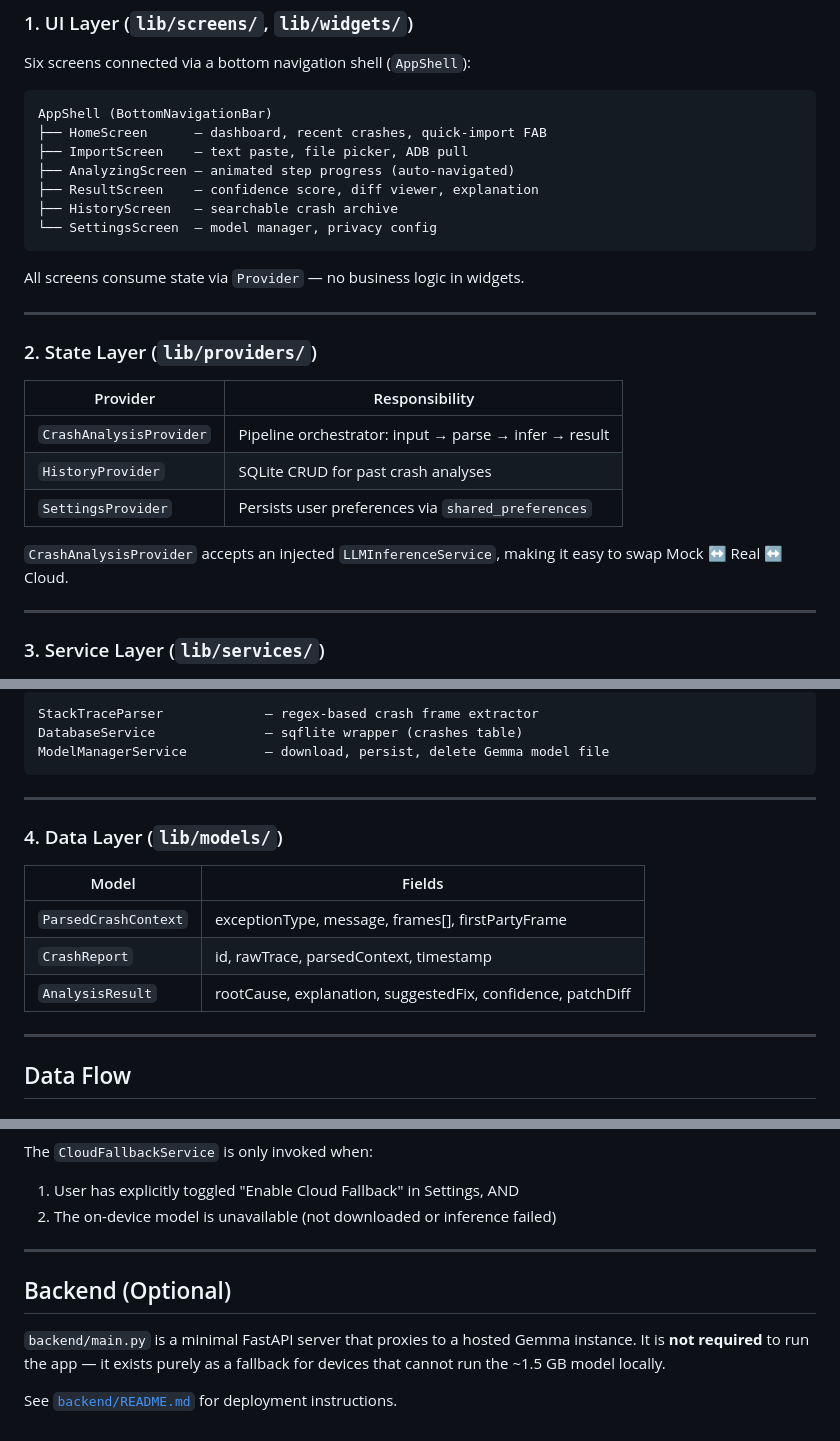
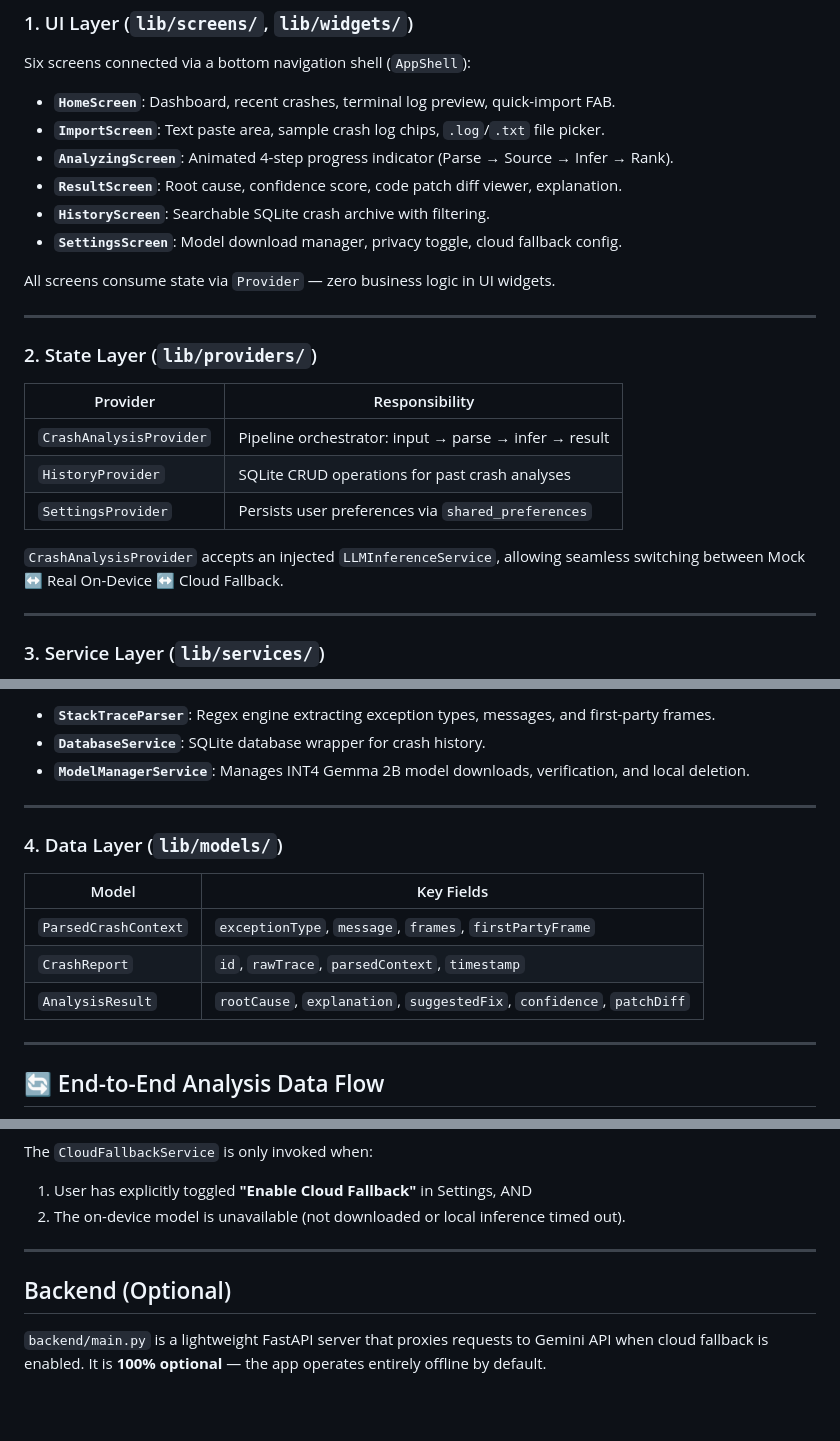
Before and after one commit to chandril-mallick/crashlens_ai, a Markdown page: docs/architecture.md, 3 parts joined by grey strips. Drawn GitHub-style; blank space fills up the shorter version.

````diff
--- a/docs/architecture.md
+++ b/docs/architecture.md
@@ -12,17 +77,14 @@ CrashLens AI is a Flutter application with a layered architecture designed for p
 
 Six screens connected via a bottom navigation shell (`AppShell`):
 
-```
-AppShell (BottomNavigationBar)
-├── HomeScreen      — dashboard, recent crashes, quick-import FAB
-├── ImportScreen    — text paste, file picker, ADB pull
-├── AnalyzingScreen — animated step progress (auto-navigated)
-├── ResultScreen    — confidence score, diff viewer, explanation
-├── HistoryScreen   — searchable crash archive
-└── SettingsScreen  — model manager, privacy config
-```
+- **`HomeScreen`**: Dashboard, recent crashes, terminal log preview, quick-import FAB.
+- **`ImportScreen`**: Text paste area, sample crash log chips, `.log`/`.txt` file picker.
+- **`AnalyzingScreen`**: Animated 4-step progress indicator (Parse → Source → Infer → Rank).
+- **`ResultScreen`**: Root cause, confidence score, code patch diff viewer, explanation.
+- **`HistoryScreen`**: Searchable SQLite crash archive with filtering.
+- **`SettingsScreen`**: Model download manager, privacy toggle, cloud fallback config.
 
-All screens consume state via `Provider` — no business logic in widgets.
+All screens consume state via `Provider` — zero business logic in UI widgets.
 
 ---
 
@@ -31,10 +93,10 @@ All screens consume state via `Provider` — no business logic in widgets.
 | Provider | Responsibility |
 |---|---|
 | `CrashAnalysisProvider` | Pipeline orchestrator: input → parse → infer → result |
-| `HistoryProvider` | SQLite CRUD for past crash analyses |
+| `HistoryProvider` | SQLite CRUD operations for past crash analyses |
 | `SettingsProvider` | Persists user preferences via `shared_preferences` |
 
-`CrashAnalysisProvider` accepts an injected `LLMInferenceService`, making it easy to swap Mock ↔ Real ↔ Cloud.
+`CrashAnalysisProvider` accepts an injected `LLMInferenceService`, allowing seamless switching between Mock ↔ Real On-Device ↔ Cloud Fallback.
 
 ---
 
@@ -51,22 +126,20 @@ LLMInferenceService (abstract interface)
 ```
 
-```
-StackTraceParser             — regex-based crash frame extractor
-DatabaseService              — sqflite wrapper (crashes table)
-ModelManagerService          — download, persist, delete Gemma model file
-```
+- **`StackTraceParser`**: Regex engine extracting exception types, messages, and first-party frames.
+- **`DatabaseService`**: SQLite database wrapper for crash history.
+- **`ModelManagerService`**: Manages INT4 Gemma 2B model downloads, verification, and local deletion.
 
 ---
 
 ### 4. Data Layer (`lib/models/`)
 
-| Model | Fields |
+| Model | Key Fields |
 |---|---|
-| `ParsedCrashContext` | exceptionType, message, frames[], firstPartyFrame |
-| `CrashReport` | id, rawTrace, parsedContext, timestamp |
-| `AnalysisResult` | rootCause, explanation, suggestedFix, confidence, patchDiff |
+| `ParsedCrashContext` | `exceptionType`, `message`, `frames`, `firstPartyFrame` |
+| `CrashReport` | `id`, `rawTrace`, `parsedContext`, `timestamp` |
+| `AnalysisResult` | `rootCause`, `explanation`, `suggestedFix`, `confidence`, `patchDiff` |
 
 ---
 
-## Data Flow
+## 🔄 End-to-End Analysis Data Flow
 
@@ -116,13 +192,11 @@ On-Device Boundary
 ```
 
 The `CloudFallbackService` is only invoked when:
-1. User has explicitly toggled "Enable Cloud Fallback" in Settings, AND
-2. The on-device model is unavailable (not downloaded or inference failed)
+1. User has explicitly toggled **"Enable Cloud Fallback"** in Settings, AND
+2. The on-device model is unavailable (not downloaded or local inference timed out).
 
 ---
 
 ## Backend (Optional)
 
-`backend/main.py` is a minimal FastAPI server that proxies to a hosted Gemma instance. It is **not required** to run the app — it exists purely as a fallback for devices that cannot run the ~1.5 GB model locally.
-
-See [`backend/README.md`](../backend/README.md) for deployment instructions.
+`backend/main.py` is a lightweight FastAPI server that proxies requests to Gemini API when cloud fallback is enabled. It is **100% optional** — the app operates entirely offline by default.
````
Also changed, not shown: other parts of docs/architecture.md (+127 -46 lines), README.md (+49 -32 lines).
